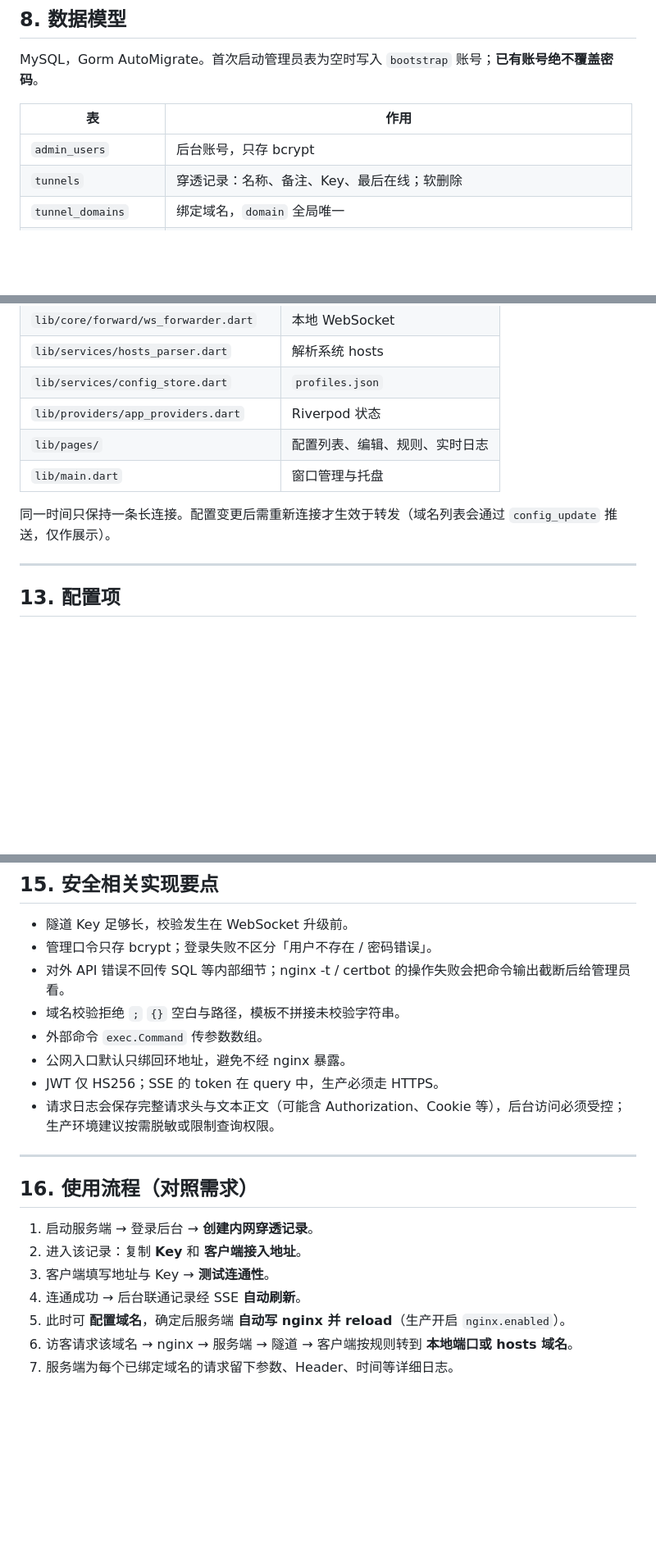
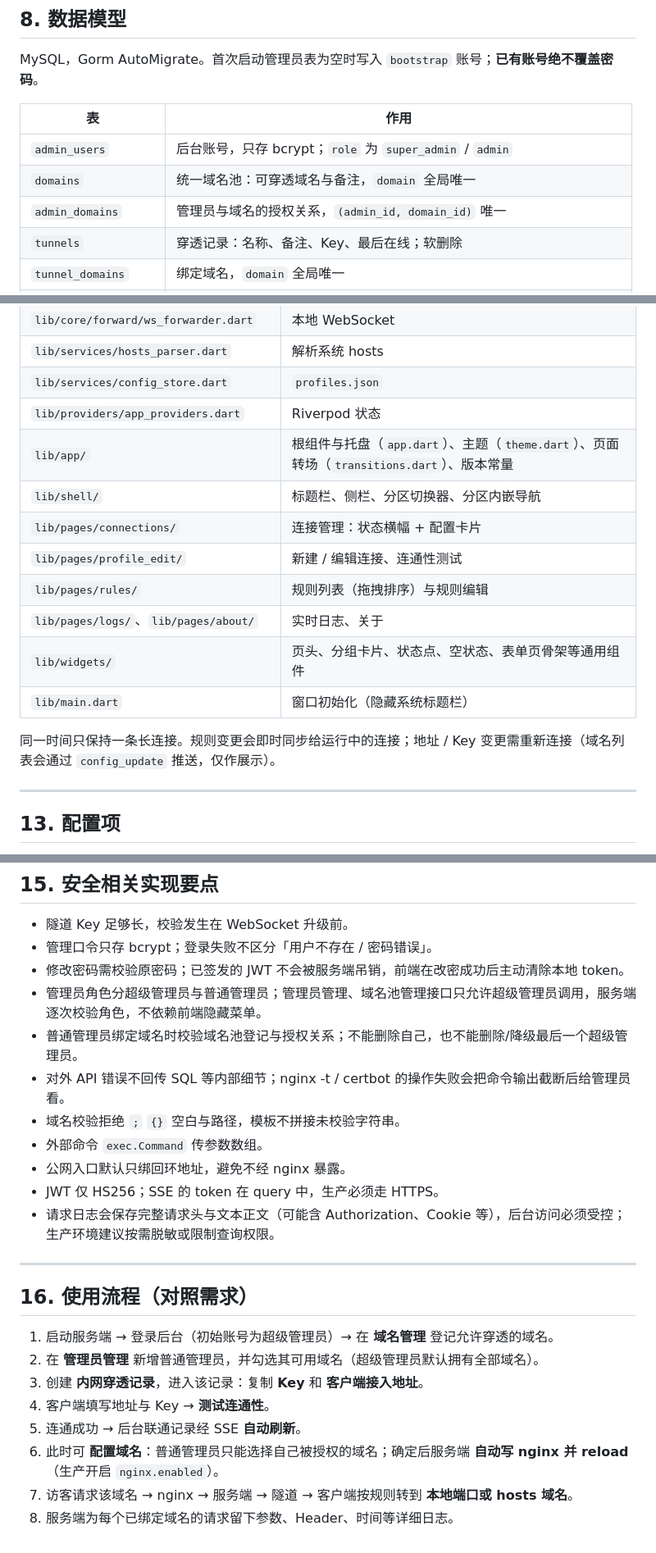
Before and after one commit to yasuzmov/tunnel, a Markdown page: 功能与技术文档.md, 3 parts joined by grey strips. Shown at 82% size. GitHub-like rendering; blank space fills up the shorter version.

```diff
--- a/功能与技术文档.md
+++ b/功能与技术文档.md
@@ -257,7 +269,9 @@ MySQL，Gorm AutoMigrate。首次启动管理员表为空时写入 `bootstrap`
 
 | 表 | 作用 |
 |----|------|
-| `admin_users` | 后台账号，只存 bcrypt |
+| `admin_users` | 后台账号，只存 bcrypt；`role` 为 `super_admin` / `admin` |
+| `domains` | 统一域名池：可穿透域名与备注，`domain` 全局唯一 |
+| `admin_domains` | 管理员与域名的授权关系，`(admin_id, domain_id)` 唯一 |
 | `tunnels` | 穿透记录：名称、备注、Key、最后在线；软删除 |
 | `tunnel_domains` | 绑定域名，`domain` 全局唯一 |
 | `client_sessions` | 联通历史：IP、主机、系统、版本、最后心跳、断开原因、请求数与流量统计 |
@@ -361,10 +388,16 @@ SSE 事件名：`session.online`、`session.offline`、`session.heartbeat`、`do
 | `lib/services/hosts_parser.dart` | 解析系统 hosts |
 | `lib/services/config_store.dart` | `profiles.json` |
 | `lib/providers/app_providers.dart` | Riverpod 状态 |
-| `lib/pages/` | 配置列表、编辑、规则、实时日志 |
-| `lib/main.dart` | 窗口管理与托盘 |
+| `lib/app/` | 根组件与托盘（`app.dart`）、主题（`theme.dart`）、页面转场（`transitions.dart`）、版本常量 |
+| `lib/shell/` | 标题栏、侧栏、分区切换器、分区内嵌导航 |
+| `lib/pages/connections/` | 连接管理：状态横幅 + 配置卡片 |
+| `lib/pages/profile_edit/` | 新建 / 编辑连接、连通性测试 |
+| `lib/pages/rules/` | 规则列表（拖拽排序）与规则编辑 |
+| `lib/pages/logs/`、`lib/pages/about/` | 实时日志、关于 |
+| `lib/widgets/` | 页头、分组卡片、状态点、空状态、表单页骨架等通用组件 |
+| `lib/main.dart` | 窗口初始化（隐藏系统标题栏） |
 
-同一时间只保持一条长连接。配置变更后需重新连接才生效于转发（域名列表会通过 `config_update` 推送，仅作展示）。
+同一时间只保持一条长连接。规则变更会即时同步给运行中的连接；地址 / Key 变更需重新连接（域名列表会通过 `config_update` 推送，仅作展示）。
 
 ---
 
@@ -448,6 +481,9 @@ curl -H "Host: app.example.com" http://127.0.0.1:8081/your-path
 
 - 隧道 Key 足够长，校验发生在 WebSocket 升级前。
 - 管理口令只存 bcrypt；登录失败不区分「用户不存在 / 密码错误」。
+- 修改密码需校验原密码；已签发的 JWT 不会被服务端吊销，前端在改密成功后主动清除本地 token。
+- 管理员角色分超级管理员与普通管理员；管理员管理、域名池管理接口只允许超级管理员调用，服务端逐次校验角色，不依赖前端隐藏菜单。
+- 普通管理员绑定域名时校验域名池登记与授权关系；不能删除自己，也不能删除/降级最后一个超级管理员。
 - 对外 API 错误不回传 SQL 等内部细节；nginx -t / certbot 的操作失败会把命令输出截断后给管理员看。
 - 域名校验拒绝 `;` `{}` 空白与路径，模板不拼接未校验字符串。
 - 外部命令 `exec.Command` 传参数数组。
@@ -459,10 +495,11 @@ curl -H "Host: app.example.com" http://127.0.0.1:8081/your-path
 
 ## 16. 使用流程（对照需求）
 
-1. 启动服务端 → 登录后台 → **创建内网穿透记录**。
-2. 进入该记录：复制 **Key** 和 **客户端接入地址**。
-3. 客户端填写地址与 Key → **测试连通性**。
-4. 连通成功 → 后台联通记录经 SSE **自动刷新**。
-5. 此时可 **配置域名**，确定后服务端 **自动写 nginx 并 reload**（生产开启 `nginx.enabled`）。
-6. 访客请求该域名 → nginx → 服务端 → 隧道 → 客户端按规则转到 **本地端口或 hosts 域名**。
-7. 服务端为每个已绑定域名的请求留下参数、Header、时间等详细日志。
+1. 启动服务端 → 登录后台（初始账号为超级管理员）→ 在 **域名管理** 登记允许穿透的域名。
+2. 在 **管理员管理** 新增普通管理员，并勾选其可用域名（超级管理员默认拥有全部域名）。
+3. 创建 **内网穿透记录**，进入该记录：复制 **Key** 和 **客户端接入地址**。
+4. 客户端填写地址与 Key → **测试连通性**。
+5. 连通成功 → 后台联通记录经 SSE **自动刷新**。
+6. 此时可 **配置域名**：普通管理员只能选择自己被授权的域名；确定后服务端 **自动写 nginx 并 reload**（生产开启 `nginx.enabled`）。
+7. 访客请求该域名 → nginx → 服务端 → 隧道 → 客户端按规则转到 **本地端口或 hosts 域名**。
+8. 服务端为每个已绑定域名的请求留下参数、Header、时间等详细日志。
```
Also changed, not shown: other parts of 功能与技术文档.md (+36 -11 lines).
